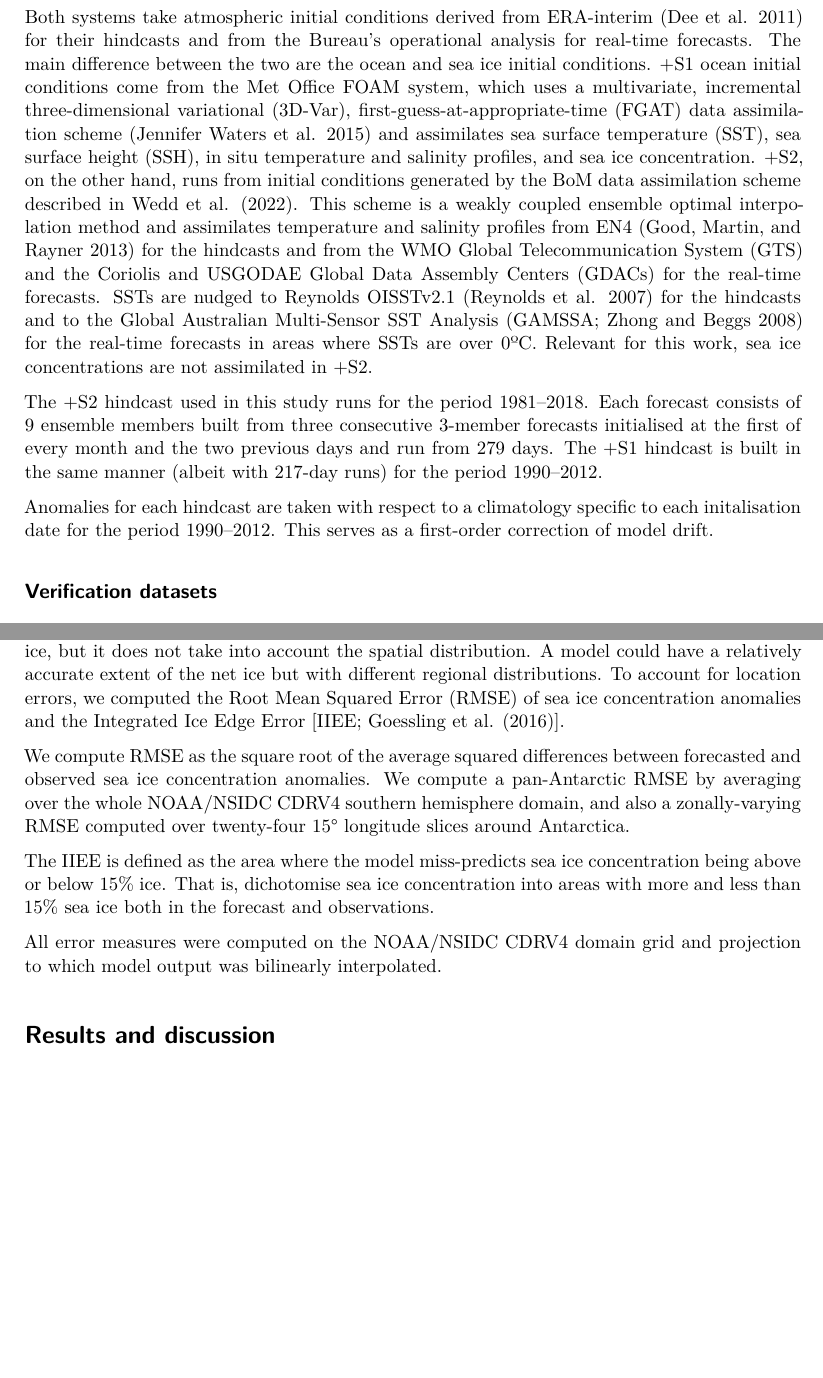
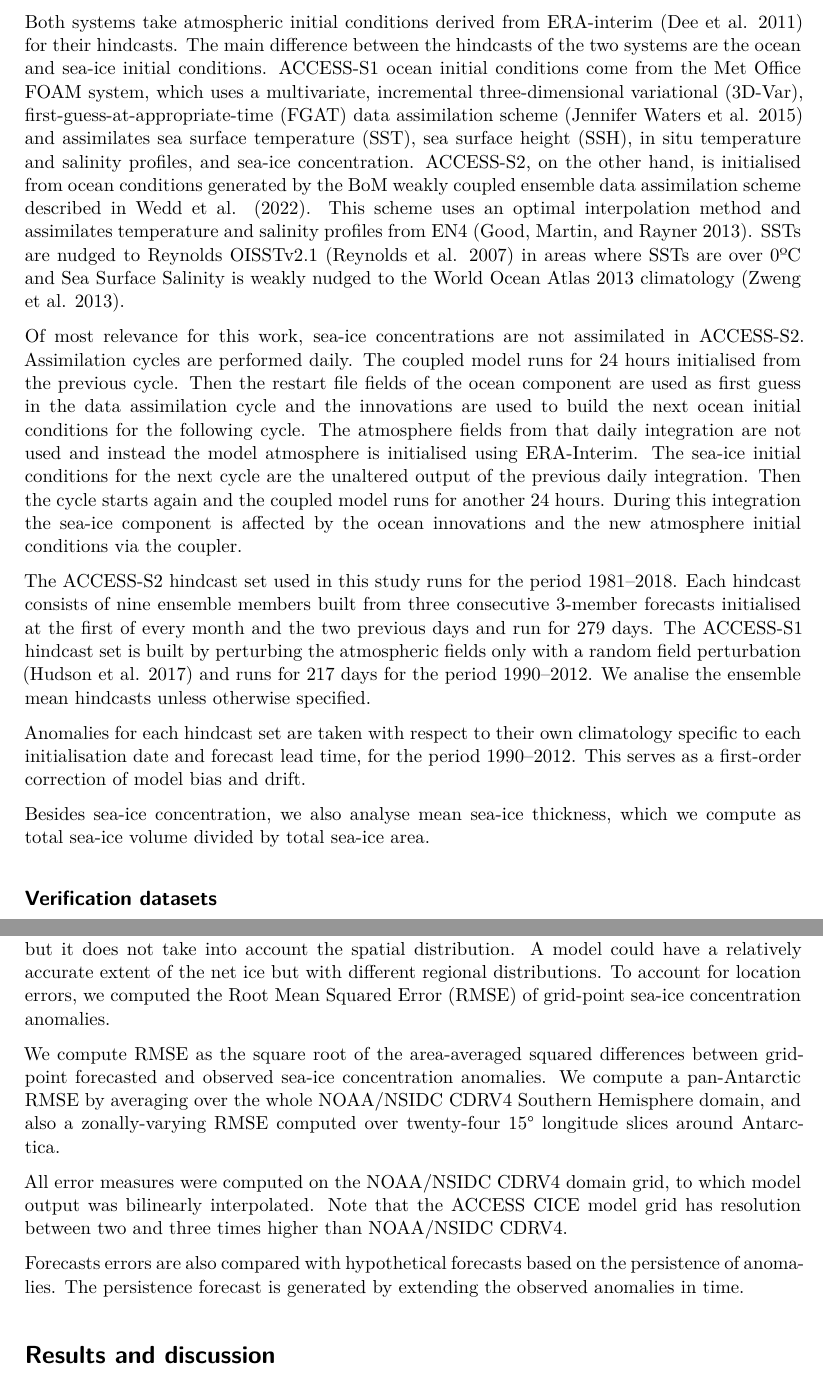
Before and after one commit to eliocamp/access-s2_ice-eval, a Quarto document (analysis/paper/access-ice.qmd): two parts of pages 3 and 4 of 11 before the commit and two parts of pages 3 and 4 of 12 after it, joined at a grey line, cut so that both start at the same text, the shorter picture padded with empty space. Rendered offline with R 4.5, knitr and Pandoc in place of Quarto, then LaTeX, with nearby package versions; some code elsewhere in the file could not run offline.

Commit message:
Updates data&methods

```diff
--- a/analysis/paper/access-ice.qmd
+++ b/analysis/paper/access-ice.qmd
@@ -169,13 +161,0 @@ The sea ice component, based on CICE version 4.1, has the same resolution as the
-Both systems take atmospheric initial conditions derived from ERA-interim [@dee2011] for their hindcasts and from the Bureau's operational analysis for real-time forecasts.
-The main difference between the two are the ocean and sea ice initial conditions.
-+S1 ocean initial conditions come from the Met Office FOAM system, which uses a multivariate, incremental three-dimensional variational (3D-Var), first-guess-at-appropriate-time (FGAT) data assimilation scheme [@waters2015] and assimilates sea surface temperature (SST), sea surface height (SSH), in situ temperature and salinity profiles, and sea ice concentration.
-+S2, on the other hand, runs from initial conditions generated by the BoM data assimilation scheme described in @wedd2022.
-This scheme is a weakly coupled ensemble optimal interpolation method and assimilates temperature and salinity profiles from EN4 [@good2013] for the hindcasts and from the WMO Global Telecommunication System (GTS) and the Coriolis and USGODAE Global Data Assembly Centers (GDACs) for the real-time forecasts.
-SSTs are nudged to Reynolds OISSTv2.1 [@reynolds2007] for the hindcasts and to the Global Australian Multi-Sensor SST Analysis (GAMSSA; Zhong and Beggs 2008) for the real-time forecasts in areas where SSTs are over 0ºC.
-Relevant for this work, sea ice concentrations are not assimilated in +S2.
-
-The +S2 hindcast used in this study runs for the period 1981--2018.
-Each forecast consists of 9 ensemble members built from three consecutive 3-member forecasts initialised at the first of every month and the two previous days and run from 279 days.
-The +S1 hindcast is built in the same manner (albeit with 217-day runs) for the period 1990--2012.
-
-Anomalies for each hindcast are taken with respect to a climatology specific to each initalisation date for the period 1990--2012.
@@ -183,3 +171,28 @@ This serves as a first-order correction of model drift.
+Both systems take atmospheric initial conditions derived from ERA-interim [@dee2011] for their hindcasts.
+The main difference between the hindcasts of the two systems are the ocean and sea-ice initial conditions.
+ACCESS-S1 ocean initial conditions come from the Met Office FOAM system, which uses a multivariate, incremental three-dimensional variational (3D-Var), first-guess-at-appropriate-time (FGAT) data assimilation scheme [@waters2015] and assimilates sea surface temperature (SST), sea surface height (SSH), in situ temperature and salinity profiles, and sea-ice concentration.
+ACCESS-S2, on the other hand, is initialised from ocean conditions generated by the BoM weakly coupled ensemble data assimilation scheme described in @wedd2022.
+This scheme uses an optimal interpolation method and assimilates temperature and salinity profiles from EN4 [@good2013].
+SSTs are nudged to Reynolds OISSTv2.1 [@reynolds2007] in areas where SSTs are over 0ºC and Sea Surface Salinity is weakly nudged to the World Ocean Atlas 2013 climatology [@zweng2013].
+
+Of most relevance for this work, sea-ice concentrations are not assimilated in ACCESS-S2.
+Assimilation cycles are performed daily.
+The coupled model runs for 24 hours initialised from the previous cycle.
+Then the restart file fields of the ocean component are used as first guess in the data assimilation cycle and the innovations are used to build the next ocean initial conditions for the following cycle.
+The atmosphere fields from that daily integration are not used and instead the model atmosphere is initialised using ERA-Interim.
+The sea-ice initial conditions for the next cycle are the unaltered output of the previous daily integration.
+Then the cycle starts again and the coupled model runs for another 24 hours.
+During this integration the sea-ice component is affected by the ocean innovations and the new atmosphere initial conditions via the coupler.
+
+The ACCESS-S2 hindcast set used in this study runs for the period 1981–2018. Each hindcast consists of nine ensemble members built from three consecutive 3-member forecasts initialised at the first of every month and the two previous days and run for 279 days.
+The ACCESS-S1 hindcast set is built by perturbing the atmospheric fields only with a random field perturbation [@hudson2017] and runs for 217 days for the period 1990–2012.
+We analise the ensemble mean hindcasts unless otherwise specified.
+
+Anomalies for each hindcast set are taken with respect to their own climatology specific to each initialisation date and forecast lead time, for the period 1990–2012.
+This serves as a first-order correction of model bias and drift.
+
+Besides sea-ice concentration, we also analyse mean sea-ice thickness, which we compute as total sea-ice volume divided by total sea-ice area.
+
 
 ## Verification datasets
 
@@ -213,13 +223,15 @@ Pan-Antarctic (net) sea ice extent serves as a rough hemispheric measure of the
+Pan-Antarctic (net) sea-ice extent serves as a hemispheric measure of the amount of sea ice, but it does not take into account the spatial distribution.
 A model could have a relatively accurate extent of the net ice but with different regional distributions.
-To account for location errors, we computed the Root Mean Squared Error (RMSE) of sea ice concentration anomalies and the Integrated Ice Edge Error [IIEE; @goessling2016].
-
-We compute RMSE as the square root of the average squared differences between forecasted and observed sea ice concentration anomalies.
-We compute a pan-Antarctic RMSE by averaging over the whole NOAA/NSIDC CDRV4 southern hemisphere domain, and also a zonally-varying RMSE computed over twenty-four 15° longitude slices around Antarctica.
-
-The IIEE is defined as the area where the model miss-predicts sea ice concentration being above or below 15% ice.
-That is, dichotomise sea ice concentration into areas with more and less than 15% sea ice both in the forecast and observations.
-
-All error measures were computed on the NOAA/NSIDC CDRV4 domain grid and projection to which model output was bilinearly interpolated.
+To account for location errors, we computed the Root Mean Squared Error (RMSE) of grid-point sea-ice concentration anomalies.
+
+We compute RMSE as the square root of the area-averaged squared differences between grid-point forecasted and observed sea-ice concentration anomalies.
+We compute a pan-Antarctic RMSE by averaging over the whole NOAA/NSIDC CDRV4 Southern Hemisphere domain, and also a zonally-varying RMSE computed over twenty-four 15° longitude slices around Antarctica.
+
+All error measures were computed on the NOAA/NSIDC CDRV4 domain grid, to which model output was bilinearly interpolated.
+Note that the ACCESS CICE model grid has resolution between two and three times higher than NOAA/NSIDC CDRV4.
+
+Forecasts errors are also compared with hypothetical forecasts based on the persistence of anomalies.
+The persistence forecast is generated by extending the observed anomalies in time.
 
 # Results and discussion
 
```
Also changed, not shown: analysis/paper/access-ice.qmd (46 more changed lines).
